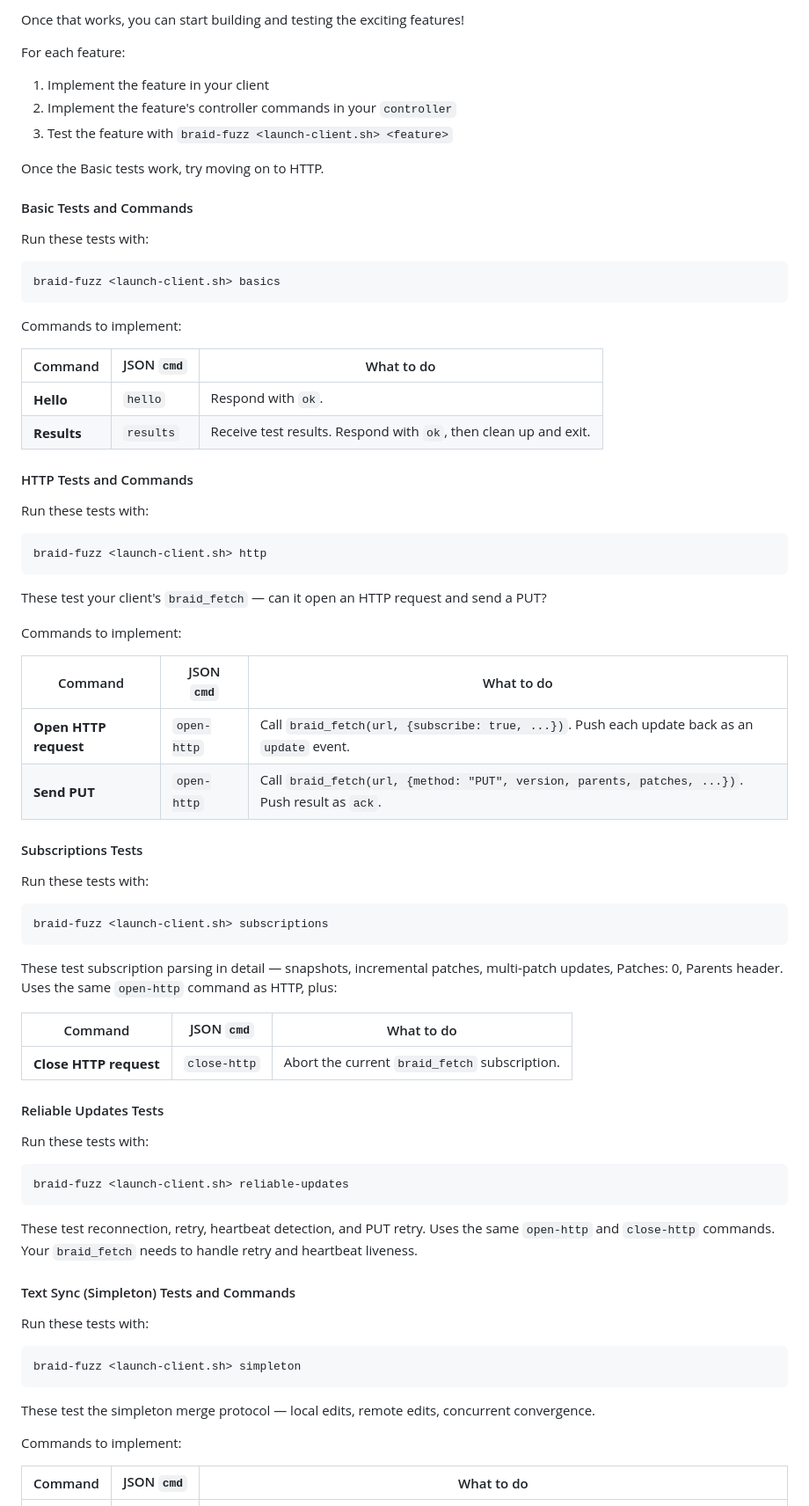
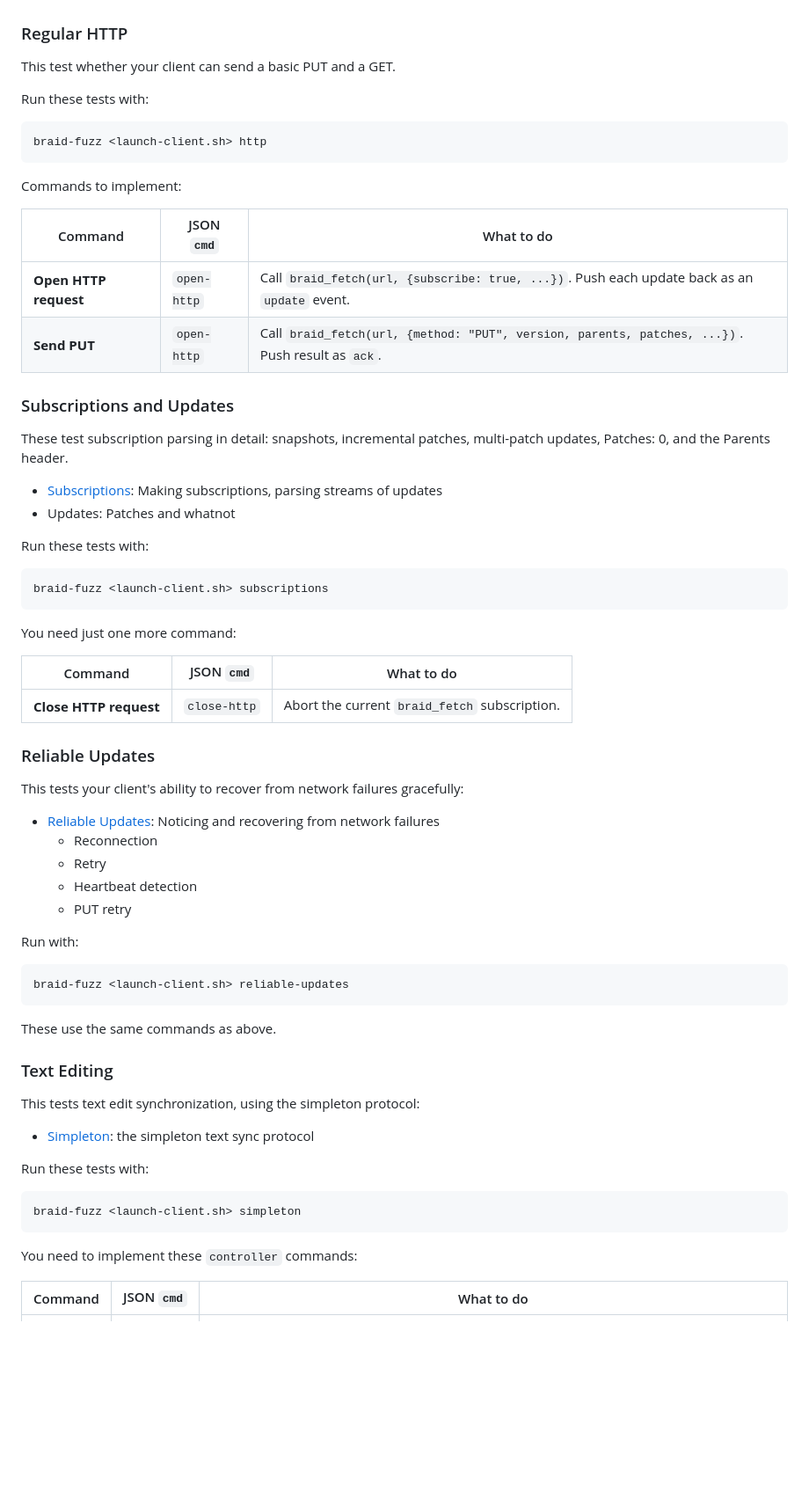
Before and after one commit to braid-org/braid-fuzz, a Markdown page: README.md, the part around one of its changes. Shown at 88% size. Rendered like a GitHub page; blank space fills up the shorter version.

Commit message:
Revise readme. Still much to do.

````diff
--- a/README.md
+++ b/README.md
@@ -70,37 +83,22 @@ To start, implement the *basic commands*, and test your basic setup with:
 braid-fuzz <launch-client.sh> basics
 ```
 
-Once that works, you can start building and testing the exciting features!
-
-For each feature:
-  1. Implement the feature in your client
-  2. Implement the feature's controller commands in your `controller`
-  3. Test the feature with `braid-fuzz <launch-client.sh> <feature>`
-
-Once the Basic tests work, try moving on to HTTP.
-
-#### Basic Tests and Commands
-
-Run these tests with:
-```
-braid-fuzz <launch-client.sh> basics
-```
-
-Commands to implement:
+Implement these commands:
 
 | Command | JSON `cmd` | What to do |
 |---------|-----------|------------|
 | **Hello** | `hello` | Respond with `ok`. |
 | **Results** | `results` | Receive test results. Respond with `ok`, then clean up and exit. |
+-->
 
-#### HTTP Tests and Commands
+### Regular HTTP
+
+This test whether your client can send a basic PUT and a GET.
 
 Run these tests with:
 ```
 braid-fuzz <launch-client.sh> http
 ```
-
-These test your client's `braid_fetch` — can it open an HTTP request and send a PUT?
 
 Commands to implement:
 
@@ -109,38 +107,56 @@ Commands to implement:
 | **Open HTTP request** | `open-http` | Call `braid_fetch(url, {subscribe: true, ...})`. Push each update back as an `update` event. |
 | **Send PUT** | `open-http` | Call `braid_fetch(url, {method: "PUT", version, parents, patches, ...})`. Push result as `ack`. |
 
-#### Subscriptions Tests
+
+### Subscriptions and Updates
+
+These test subscription parsing in detail: snapshots, incremental patches, multi-patch updates, Patches: 0, and the Parents header.
+
+- [Subscriptions](https://braid.org/protocol/subscriptions): Making subscriptions, parsing streams of updates
+- Updates: Patches and whatnot
 
 Run these tests with:
 ```
 braid-fuzz <launch-client.sh> subscriptions
 ```
 
-These test subscription parsing in detail — snapshots, incremental patches, multi-patch updates, Patches: 0, Parents header. Uses the same `open-http` command as HTTP, plus:
+You need just one more command:
 
 | Command | JSON `cmd` | What to do |
 |---------|-----------|------------|
 | **Close HTTP request** | `close-http` | Abort the current `braid_fetch` subscription. |
 
-#### Reliable Updates Tests
 
-Run these tests with:
+### Reliable Updates
+
+This tests your client's ability to recover from network failures gracefully:
+
+- [Reliable Updates](https://braid.org/protocol/reliable-updates): Noticing and recovering from network failures
+  - Reconnection
+  - Retry
+  - Heartbeat detection
+  - PUT retry
+
+Run with:
+
 ```
 braid-fuzz <launch-client.sh> reliable-updates
 ```
 
-These test reconnection, retry, heartbeat detection, and PUT retry. Uses the same `open-http` and `close-http` commands. Your `braid_fetch` needs to handle retry and heartbeat liveness.
+These use the same commands as above.
 
-#### Text Sync (Simpleton) Tests and Commands
+### Text Editing
+
+This tests text edit synchronization, using the simpleton protocol:
+
+- [Simpleton](https://braid.org/protocol/simpleton): the simpleton text sync protocol
 
 Run these tests with:
 ```
 braid-fuzz <launch-client.sh> simpleton
 ```
 
-These test the simpleton merge protocol — local edits, remote edits, concurrent convergence.
-
-Commands to implement:
+You need to implement these `controller` commands:
 
 | Command | JSON `cmd` | What to do |
 |---------|-----------|------------|
````
Also changed, not shown: other parts of README.md (+138 -54 lines).
